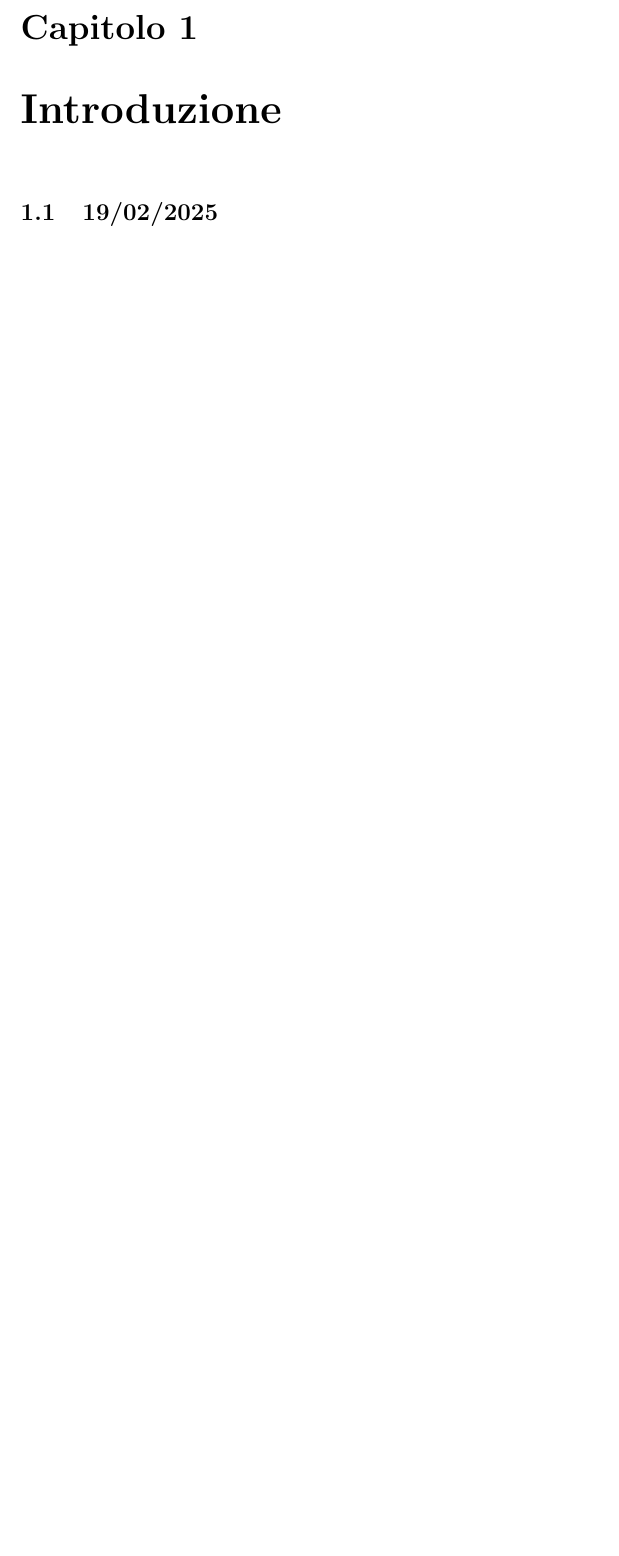
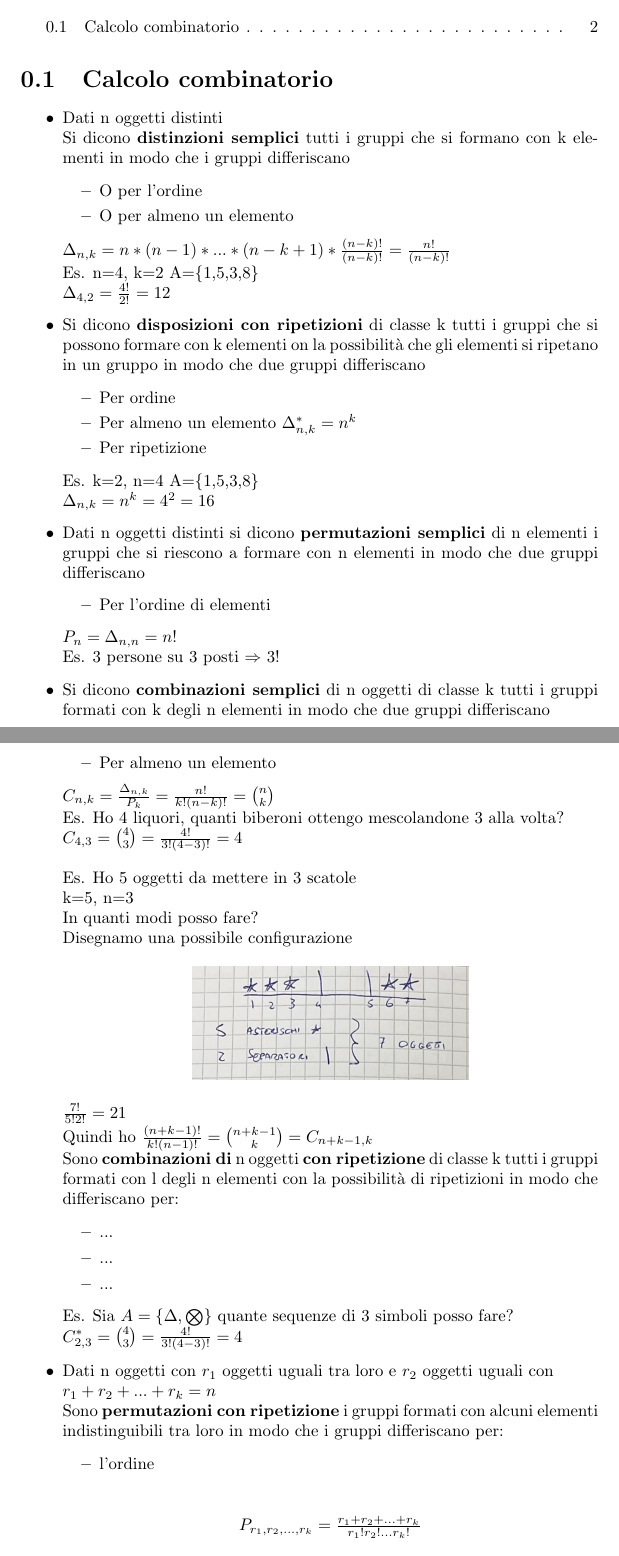
Before and after one commit to th3-7rue/Appunti, a LaTeX document (Probabilità e statistica/main.tex): part of page 3 of 3 before the commit and two parts of pages 2 and 3 of 5 after it, the two joined at a grey line, cut at the place of the change, the shorter picture padded with empty space. Compiled offline with pdfLaTeX.

Commit message:
giroepezze

```diff
--- a/Probabilità e statistica/main.tex
+++ b/Probabilità e statistica/main.tex
@@ -5,7 +5,13 @@
 \usepackage{forest}
 \usepackage{dirtree} % Aggiungi il pacchetto dirtree
 \usepackage{graphicx} % Aggiungi il pacchetto graphicx
+\usepackage{amsmath}
+\usepackage{pgfplots}
+\usepackage{tikz}
+\usepackage{wrapfig}
+\pgfplotsset{width=5cm,compat=1.9}
 
+\renewcommand{\thefootnote}{\roman{footnote}}
 % Definizione del nuovo ambiente 'important'
 \newtcolorbox{important}[1][]{
   colback=yellow!10!white,
@@ -30,5 +36,60 @@
 
 \tableofcontents % Aggiungi l'indice
 
-\chapter{Introduzione}
-\section{19/02/2025}
+
+\section{Calcolo combinatorio}
+\begin{itemize}
+  \item Dati n oggetti distinti\\Si dicono \textbf{distinzioni semplici} tutti i gruppi che si formano con k elementi in modo che i gruppi differiscano
+  \begin{itemize}
+    \item O per l'ordine
+    \item O per almeno un elemento
+  \end{itemize}
+  $\Delta_{n,k} = n*(n-1)*...*(n-k+1)*\frac{(n-k)!}{(n-k)!}=\frac{n!}{(n-k)!}$\\
+  Es. n=4, k=2 A=\{1,5,3,8\}\\ $\Delta_{4,2} = \frac{4!}{2!}=12$
+  \item Si dicono \textbf{disposizioni con ripetizioni} di classe k tutti i gruppi che si possono formare con k elementi on la possibilità che gli elementi si ripetano in un gruppo in modo che due gruppi differiscano
+  \begin{itemize}
+    \item Per ordine
+    \item Per almeno un elemento  $\Delta_{n,k}^* = n^k$
+    \item Per ripetizione
+  \end{itemize}
+  Es. k=2, n=4 A=\{1,5,3,8\}\\ $\Delta_{n,k} = n^k = 4^2 = 16$
+  \item Dati n oggetti distinti si dicono \textbf{permutazioni semplici} di n elementi i gruppi che si riescono a formare con n elementi in modo che due gruppi differiscano
+  \begin{itemize}
+    \item Per l'ordine di elementi
+    \end{itemize}
+$P_n=\Delta_{n,n} = n!$\\
+Es. 3 persone su 3 posti $\Rightarrow$ 3!
+    \item Si dicono \textbf{combinazioni semplici} di n oggetti di classe k tutti i gruppi formati con k degli n elementi in modo che due gruppi differiscano
+    \begin{itemize}
+      \item Per almeno un elemento
+    \end{itemize}
+    $C_{n,k} = \frac{\Delta_{n,k}}{P_k} = \frac{n!}{k!(n-k)!}=\binom{n}{k}$\\
+    Es. Ho 4 liquori, quanti biberoni ottengo mescolandone 3 alla volta?\\
+    $C_{4,3} = \binom{4}{3} = \frac{4!}{3!(4-3)!} = 4$\\
+    \\
+    Es. Ho 5 oggetti da mettere in 3 scatole\\
+    k=5, n=3\\
+    In quanti modi posso fare?\\
+    Disegnamo una possibile configurazione
+    \begin{center}
+      \includegraphics[scale=0.25]{img1.png}
+  \end{center}
+  $\frac{7!}{5!2!} = 21$\\
+  Quindi ho $\frac{(n+k-1)!}{k!(n-1)!}=\binom{n+k-1}{k}=C_{n+k-1,k}$\\
+  Sono \textbf{combinazioni di} n oggetti \textbf{con ripetizione} di classe k tutti i gruppi formati con l degli n elementi con la possibilità di ripetizioni in modo che differiscano per:
+  \begin{itemize}
+    \item ...
+    \item ...
+    \item ...
+    \end{itemize}
+    Es. Sia $A=\{\Delta,\bigotimes\}$ quante sequenze di 3 simboli posso fare?\\
+    $C_{2,3}^* = \binom{4}{3} = \frac{4!}{3!(4-3)!} = 4$
+    \item Dati n oggetti con $r_1$ oggetti uguali tra loro e $r_2$ oggetti uguali con\\
+    $r_1+r_2+...+r_k=n$\\
+    Sono \textbf{permutazioni con ripetizione} i gruppi formati con alcuni elementi indistinguibili tra loro in modo che i gruppi differiscano per:
+    \begin{itemize}
+      \item l'ordine\\
+      \end{itemize}
+      \begin{center}
+        $P_{r_1,r_2,...,r_k} = \frac{r_1+r_2+...+r_k}{r_1!r_2!...r_k!}$
+    \end{center}
```
Also changed, not shown: Probabilità e statistica/img1.png (added), Probabilità e statistica/img2.png (added), Probabilità e statistica/main.pdf, Probabilità e statistica/main.tex (45 more changed lines).
